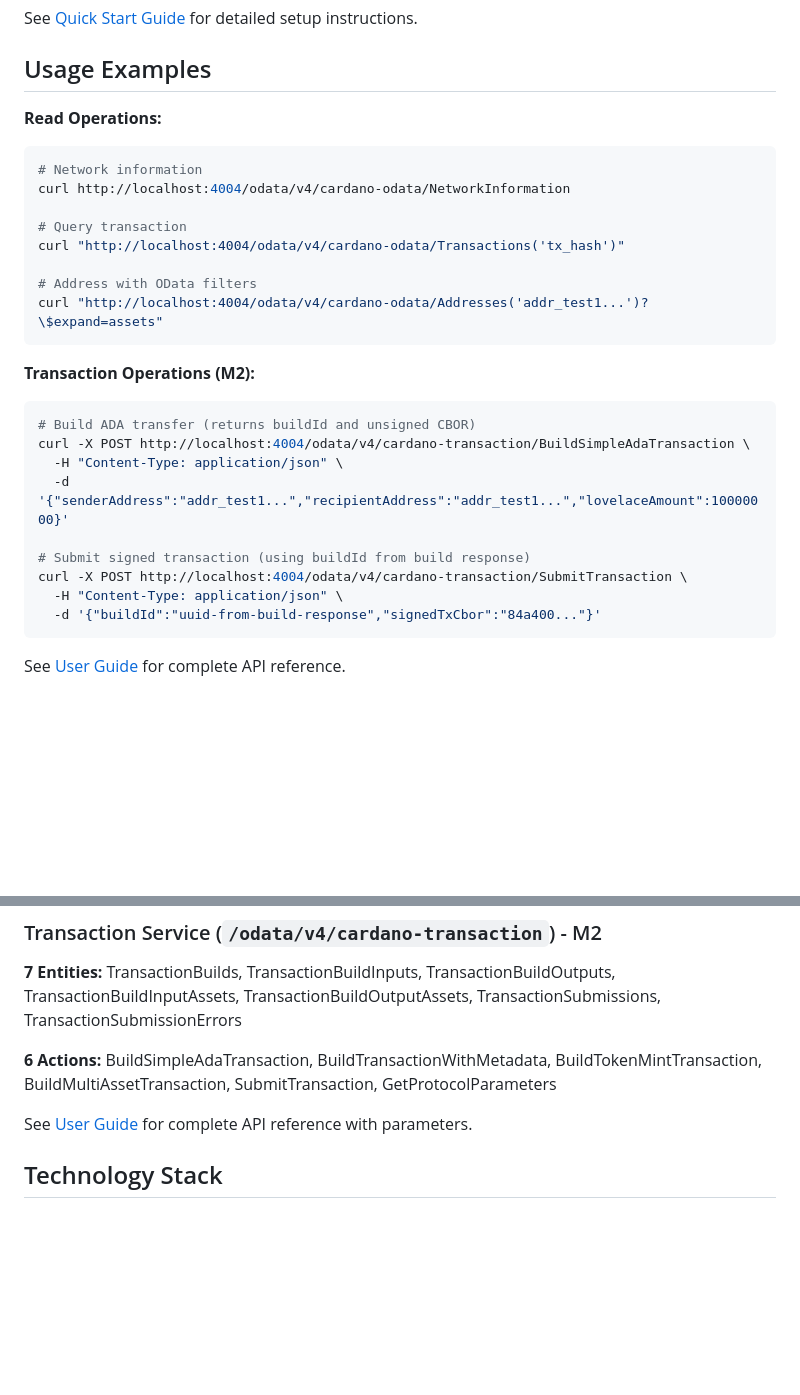
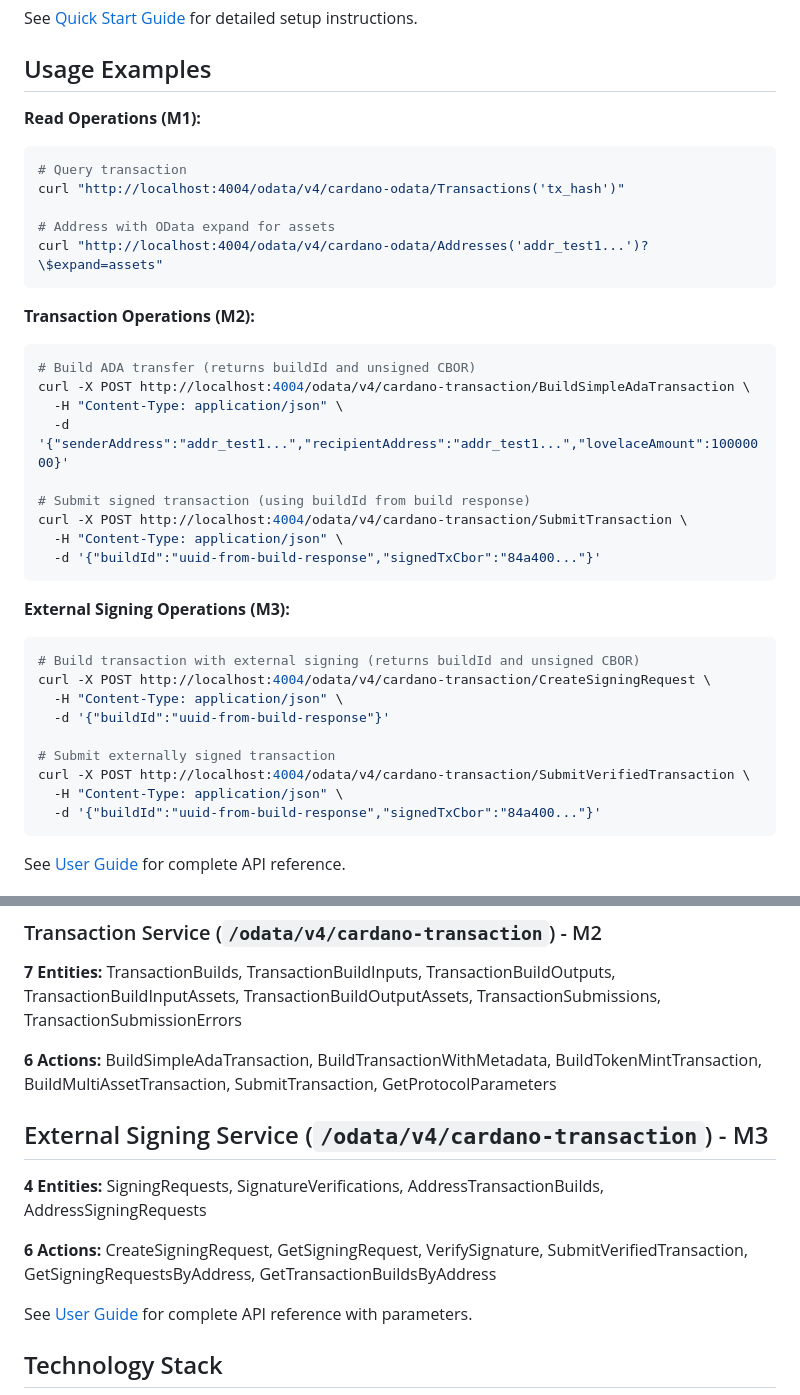
Before and after one commit to ODATANO/ODATANO, a Markdown page: README.md, 2 parts joined by grey strips. Rendered like a GitHub page; blank space fills up the shorter version.

````diff
--- a/README.md
+++ b/README.md
@@ -61,15 +74,12 @@ See [Quick Start Guide](docs/QUICK_START.md) for detailed setup instructions.
 
 ## Usage Examples
 
-**Read Operations:**
+**Read Operations (M1):**
 ```bash
-# Network information
-curl http://localhost:4004/odata/v4/cardano-odata/NetworkInformation
-
 # Query transaction
 curl "http://localhost:4004/odata/v4/cardano-odata/Transactions('tx_hash')"
 
-# Address with OData filters
+# Address with OData expand for assets
 curl "http://localhost:4004/odata/v4/cardano-odata/Addresses('addr_test1...')?\$expand=assets"
 ```
 
@@ -82,6 +92,20 @@ curl -X POST http://localhost:4004/odata/v4/cardano-transaction/BuildSimpleAdaTr
 
 # Submit signed transaction (using buildId from build response)
 curl -X POST http://localhost:4004/odata/v4/cardano-transaction/SubmitTransaction \
+  -H "Content-Type: application/json" \
+  -d '{"buildId":"uuid-from-build-response","signedTxCbor":"84a400..."}'
+```
+
+**External Signing Operations (M3):**
+
+```bash
+# Build transaction with external signing (returns buildId and unsigned CBOR)
+curl -X POST http://localhost:4004/odata/v4/cardano-transaction/CreateSigningRequest \
+  -H "Content-Type: application/json" \
+  -d '{"buildId":"uuid-from-build-response"}'
+
+# Submit externally signed transaction
+curl -X POST http://localhost:4004/odata/v4/cardano-transaction/SubmitVerifiedTransaction \
   -H "Content-Type: application/json" \
   -d '{"buildId":"uuid-from-build-response","signedTxCbor":"84a400..."}'
 ```
@@ -130,6 +154,12 @@ See [Test Documentation](test/README.md) for details.
 
 **6 Actions:** BuildSimpleAdaTransaction, BuildTransactionWithMetadata, BuildTokenMintTransaction, BuildMultiAssetTransaction, SubmitTransaction, GetProtocolParameters
 
+## External Signing Service (`/odata/v4/cardano-transaction`) - M3
+
+**4 Entities:** SigningRequests, SignatureVerifications, AddressTransactionBuilds, AddressSigningRequests
+
+**6 Actions:** CreateSigningRequest,  GetSigningRequest, VerifySignature, SubmitVerifiedTransaction, GetSigningRequestsByAddress, GetTransactionBuildsByAddress
+
 See [User Guide](docs/guides/USER_GUIDE.md) for complete API reference with parameters.
 
 ## Technology Stack
````
Also changed, not shown: other parts of README.md (+28 -15 lines).
